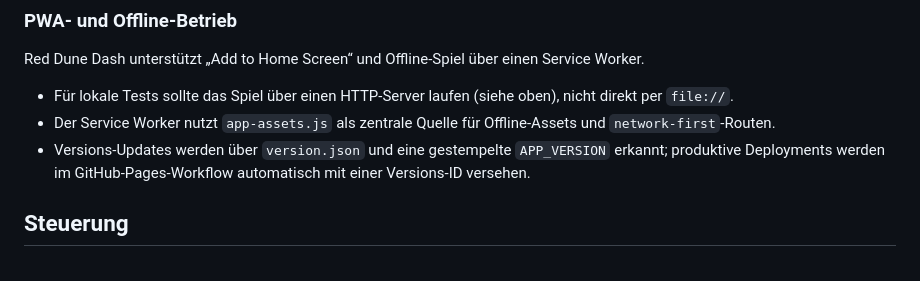
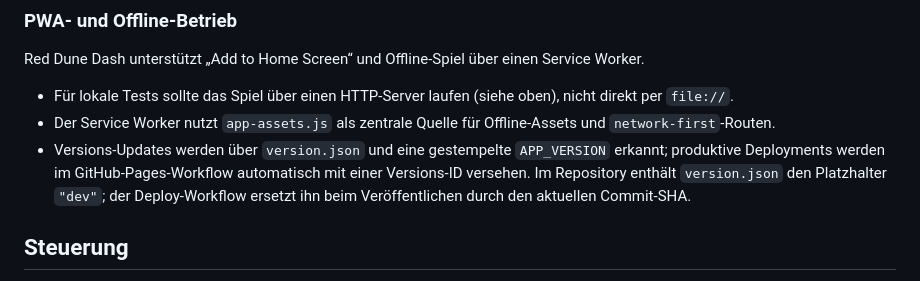
Before and after one commit to mneis42/red-dune-dash, a Markdown page: README.md, the part around the change. GitHub-like rendering.

Commit message:
Document version.json dev placeholder in README (TODO-6)

```diff
--- a/README.md
+++ b/README.md
@@ -90,7 +90,7 @@ Red Dune Dash unterstützt „Add to Home Screen“ und Offline-Spiel über eine
 
 - Für lokale Tests sollte das Spiel über einen HTTP-Server laufen (siehe oben), nicht direkt per `file://`.
 - Der Service Worker nutzt `app-assets.js` als zentrale Quelle für Offline-Assets und `network-first`-Routen.
-- Versions-Updates werden über `version.json` und eine gestempelte `APP_VERSION` erkannt; produktive Deployments werden im GitHub-Pages-Workflow automatisch mit einer Versions-ID versehen.
+- Versions-Updates werden über `version.json` und eine gestempelte `APP_VERSION` erkannt; produktive Deployments werden im GitHub-Pages-Workflow automatisch mit einer Versions-ID versehen. Im Repository enthält `version.json` den Platzhalter `"dev"`; der Deploy-Workflow ersetzt ihn beim Veröffentlichen durch den aktuellen Commit-SHA.
 
 ## Steuerung
 
```
